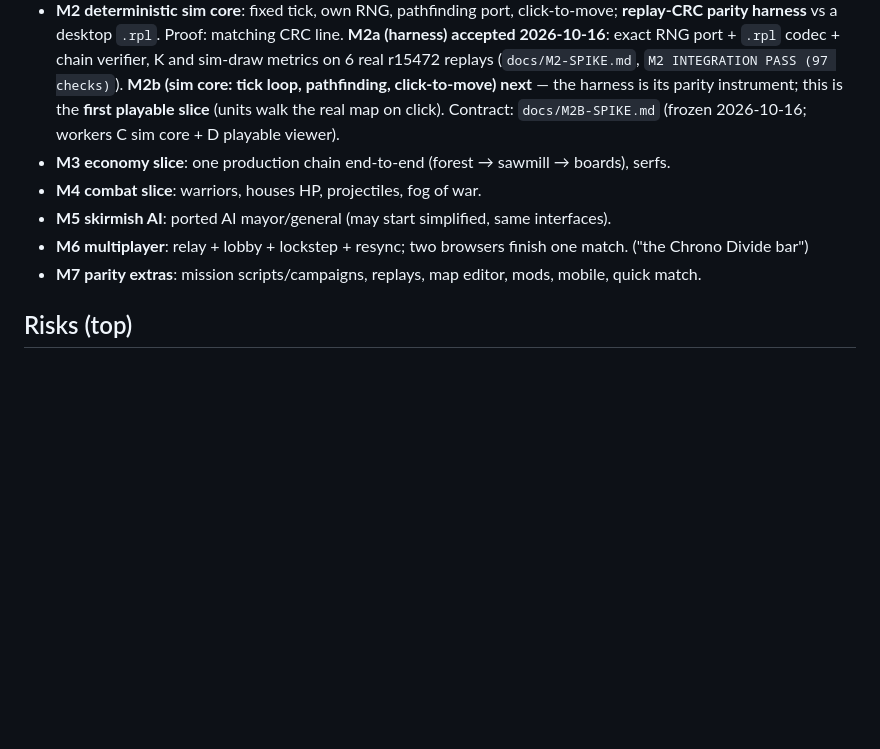
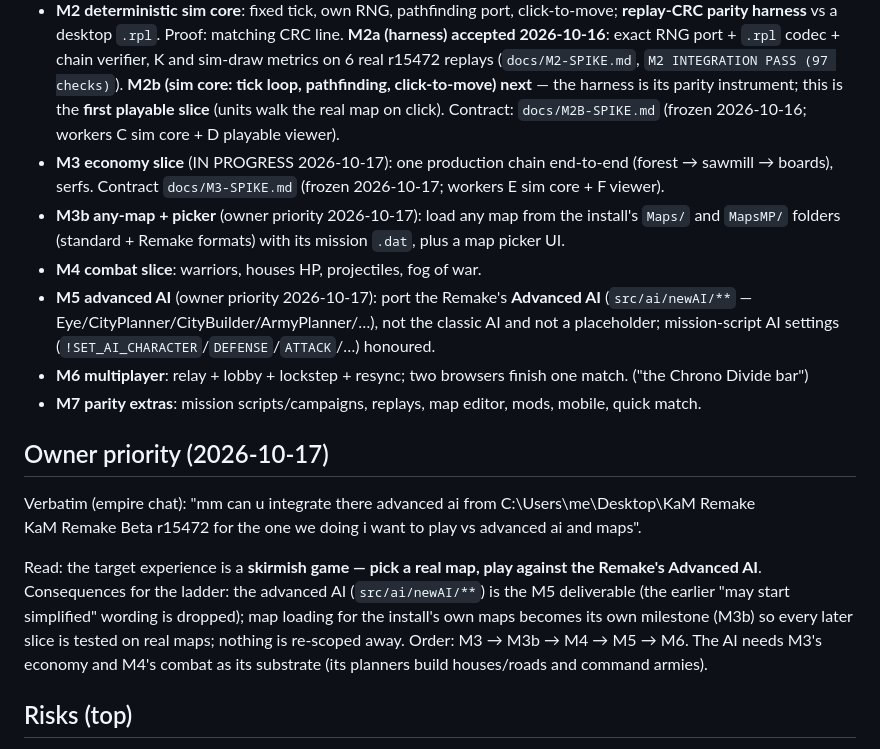
Before and after one commit to maximkone/kam-web, a Markdown page: docs/PLAN.md, the part around the change. Rendered like a GitHub page; blank space fills up the shorter version.

```diff
--- a/docs/PLAN.md
+++ b/docs/PLAN.md
@@ -57,12 +57,29 @@ later; CRC per tick; mismatch → pause + resync. **LAN** = the relay run on the
   **M2b (sim core: tick loop, pathfinding, click-to-move) next** — the harness is its parity
   instrument; this is the **first playable slice** (units walk the real map on click). Contract:
   `docs/M2B-SPIKE.md` (frozen 2026-10-16; workers C sim core + D playable viewer).
-- **M3 economy slice**: one production chain end-to-end (forest → sawmill → boards), serfs.
+- **M3 economy slice** (IN PROGRESS 2026-10-17): one production chain end-to-end (forest → sawmill →
+  boards), serfs. Contract `docs/M3-SPIKE.md` (frozen 2026-10-17; workers E sim core + F viewer).
+- **M3b any-map + picker** (owner priority 2026-10-17): load any map from the install's `Maps/` and
+  `MapsMP/` folders (standard + Remake formats) with its mission `.dat`, plus a map picker UI.
 - **M4 combat slice**: warriors, houses HP, projectiles, fog of war.
-- **M5 skirmish AI**: ported AI mayor/general (may start simplified, same interfaces).
+- **M5 advanced AI** (owner priority 2026-10-17): port the Remake's **Advanced AI**
+  (`src/ai/newAI/**` — Eye/CityPlanner/CityBuilder/ArmyPlanner/…), not the classic AI and not a
+  placeholder; mission-script AI settings (`!SET_AI_CHARACTER`/`DEFENSE`/`ATTACK`/…) honoured.
 - **M6 multiplayer**: relay + lobby + lockstep + resync; two browsers finish one match. ("the
   Chrono Divide bar")
 - **M7 parity extras**: mission scripts/campaigns, replays, map editor, mods, mobile, quick match.
+
+## Owner priority (2026-10-17)
+
+Verbatim (empire chat): "mm can u integrate there advanced ai from C:\Users\me\Desktop\KaM Remake\
+KaM Remake Beta r15472 for the one we doing i want to play vs advanced ai and maps".
+
+Read: the target experience is a **skirmish game — pick a real map, play against the Remake's
+Advanced AI**. Consequences for the ladder: the advanced AI (`src/ai/newAI/**`) is the M5
+deliverable (the earlier "may start simplified" wording is dropped); map loading for the install's
+own maps becomes its own milestone (M3b) so every later slice is tested on real maps; nothing is
+re-scoped away. Order: M3 → M3b → M4 → M5 → M6. The AI needs M3's economy and M4's combat as its
+substrate (its planners build houses/roads and command armies).
 
 ## Risks (top)
 
```
Also changed, not shown: docs/DECISIONS.md (+15 -0 lines).
